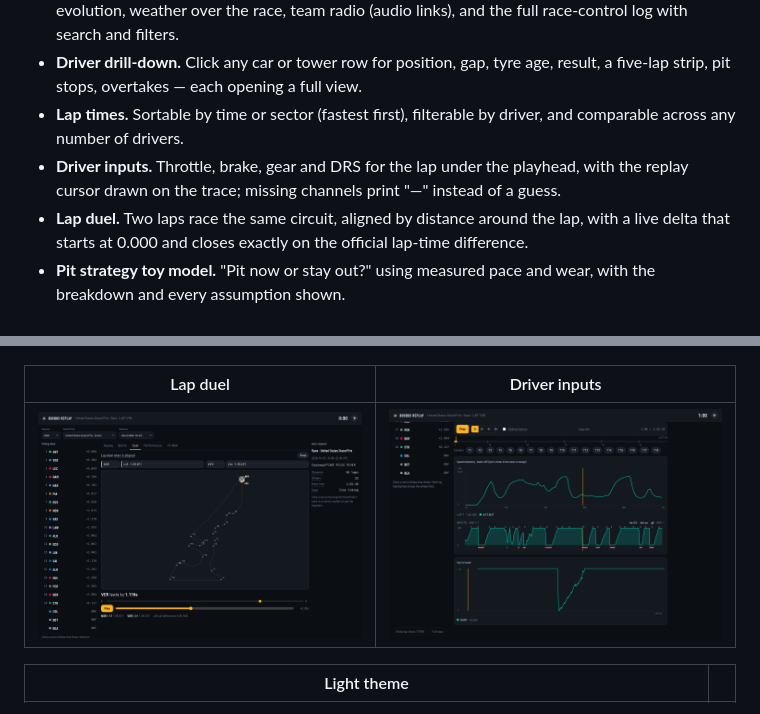
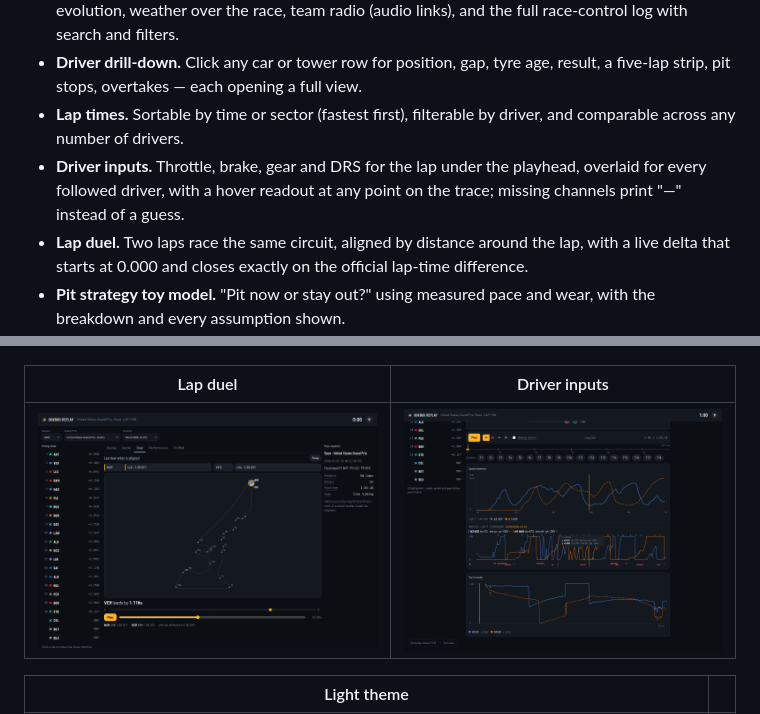
Before and after one commit to momokii/boxbox-replay, a Markdown page: README.md, 2 parts joined by grey strips. Rendered like a GitHub page; pictures changed too: docs/screenshots/09-inputs.png.

```diff
--- a/README.md
+++ b/README.md
@@ -17,7 +17,7 @@ Free, no account, no live-timing subscription. Data comes from public archives a
 - **Performance.** Stint timeline with pit-stop notches, wear per stint grouped by driver, lap-time evolution, weather over the race, team radio (audio links), and the full race-control log with search and filters.
 - **Driver drill-down.** Click any car or tower row for position, gap, tyre age, result, a five-lap strip, pit stops, overtakes — each opening a full view.
 - **Lap times.** Sortable by time or sector (fastest first), filterable by driver, and comparable across any number of drivers.
-- **Driver inputs.** Throttle, brake, gear and DRS for the lap under the playhead, with the replay cursor drawn on the trace; missing channels print "—" instead of a guess.
+- **Driver inputs.** Throttle, brake, gear and DRS for the lap under the playhead, overlaid for every followed driver, with a hover readout at any point on the trace; missing channels print "—" instead of a guess.
 - **Lap duel.** Two laps race the same circuit, aligned by distance around the lap, with a live delta that starts at 0.000 and closes exactly on the official lap-time difference.
 - **Pit strategy toy model.** "Pit now or stay out?" using measured pace and wear, with the breakdown and every assumption shown.
 - **Shareable moments.** "Copy link" stores the exact timestamp, so a link reopens the same frame.
```
Also changed, not shown: docs/ARCHITECTURE.md (+1 -1 lines), docs/V2_PLAN.md (+5 -3 lines), 6 other files.
